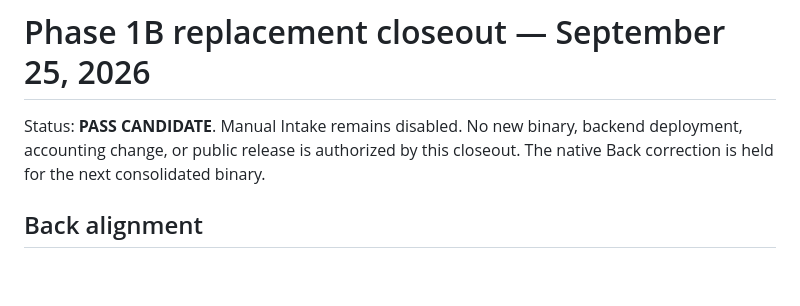
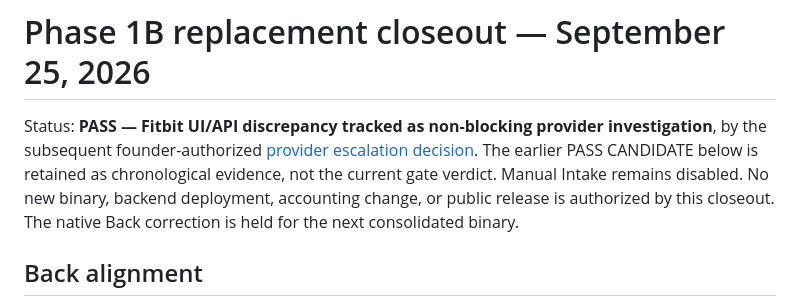
Before and after one commit to PhilBKouokam/CalorieBank, a Markdown page: docs/deployment/phase1b-replacement-closeout.md, the part around the change. Drawn GitHub-style; blank space fills up the shorter version.

```diff
--- a/docs/deployment/phase1b-replacement-closeout.md
+++ b/docs/deployment/phase1b-replacement-closeout.md
@@ -1,6 +1,10 @@
 # Phase 1B replacement closeout — September 25, 2026
 
-Status: **PASS CANDIDATE**. Manual Intake remains disabled. No new binary,
+Status: **PASS — Fitbit UI/API discrepancy tracked as non-blocking provider
+investigation**, by the subsequent founder-authorized
+[provider escalation decision](fitbit-google-health-provider-escalation.md).
+The earlier PASS CANDIDATE below is retained as chronological evidence, not the
+current gate verdict. Manual Intake remains disabled. No new binary,
 backend deployment, accounting change, or public release is authorized by this
 closeout. The native Back correction is held for the next consolidated binary.
 
```
Also changed, not shown: docs/deployment/fitbit-google-health-provider-escalation.md (added, +174 -0 lines), docs/deployment/manual-intake-phase1b.md (+15 -0 lines).
